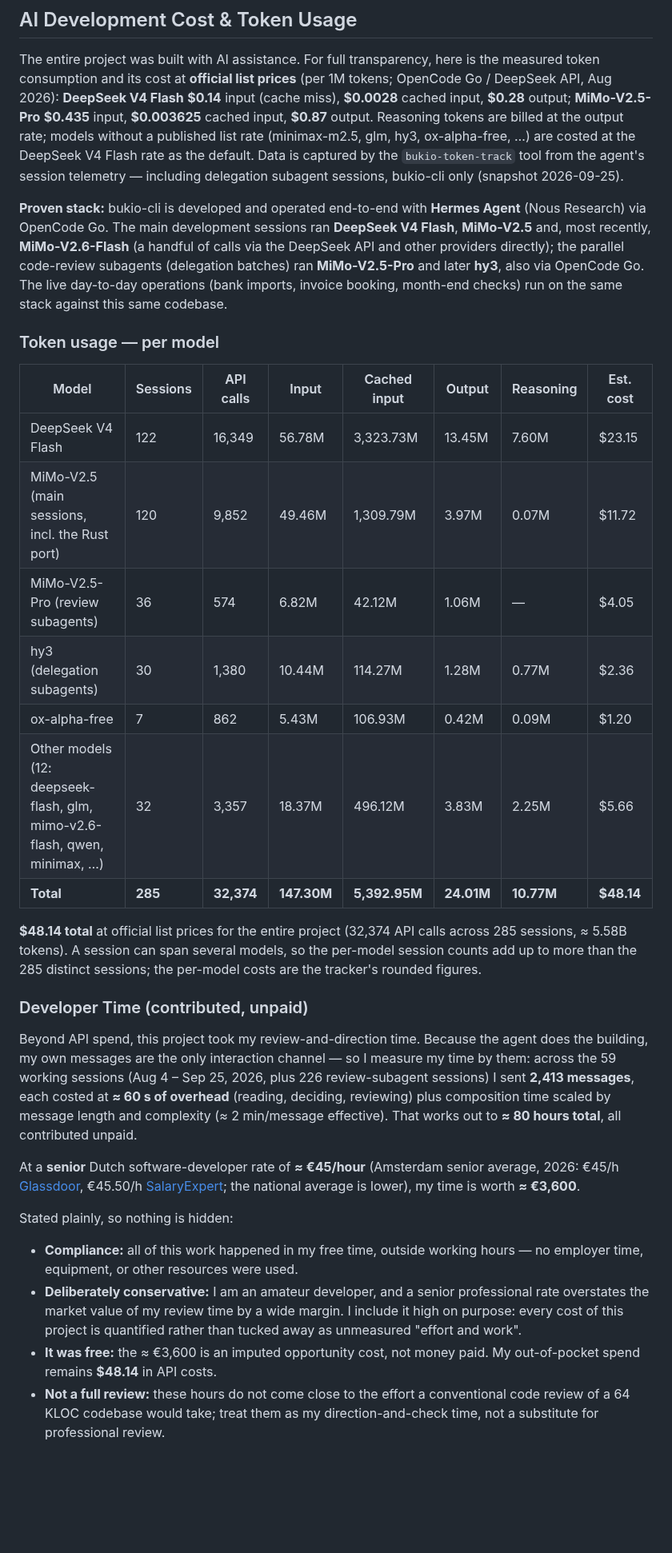
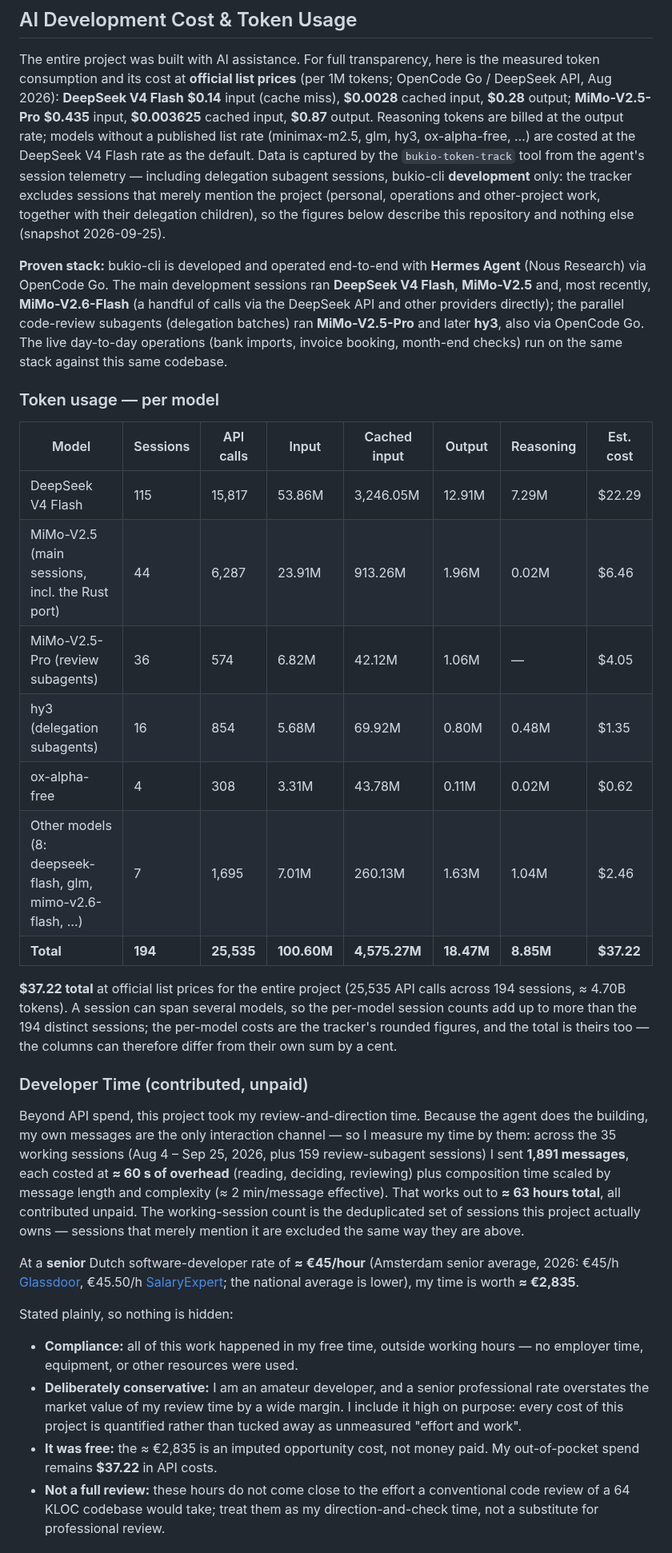
Before and after one commit to erikvankempen/bukio-cli, a Markdown page: README.md, the part around one of its changes. Shown at 80% size. Rendered like a GitHub page; blank space fills up the shorter version.

Commit message:
docs: re-baseline the README cost section on a development-only session set

```diff
--- a/README.md
+++ b/README.md
@@ -1398,7 +1398,10 @@ output. Reasoning tokens are billed at the output rate; models without a
 published list rate (minimax-m2.5, glm, hy3, ox-alpha-free, …) are costed at
 the DeepSeek V4 Flash rate as the default. Data is captured by
 the `bukio-token-track` tool from the agent's session telemetry — including
-delegation subagent sessions, bukio-cli only (snapshot 2026-09-25).
+delegation subagent sessions, bukio-cli **development** only: the tracker
+excludes sessions that merely mention the project (personal, operations and
+other-project work, together with their delegation children), so the figures
+below describe this repository and nothing else (snapshot 2026-09-25).
 
 **Proven stack:** bukio-cli is developed and operated end-to-end with
 **Hermes Agent** (Nous Research) via OpenCode Go. The main development
@@ -1413,35 +1416,38 @@ against this same codebase.
 
 | Model | Sessions | API calls | Input | Cached input | Output | Reasoning | Est. cost |
 |---|---|---|---|---|---|---|---|
-| DeepSeek V4 Flash | 122 | 16,349 | 56.78M | 3,323.73M | 13.45M | 7.60M | $23.15 |
-| MiMo-V2.5 (main sessions, incl. the Rust port) | 120 | 9,852 | 49.46M | 1,309.79M | 3.97M | 0.07M | $11.72 |
+| DeepSeek V4 Flash | 115 | 15,817 | 53.86M | 3,246.05M | 12.91M | 7.29M | $22.29 |
+| MiMo-V2.5 (main sessions, incl. the Rust port) | 44 | 6,287 | 23.91M | 913.26M | 1.96M | 0.02M | $6.46 |
 | MiMo-V2.5-Pro (review subagents) | 36 | 574 | 6.82M | 42.12M | 1.06M | — | $4.05 |
-| hy3 (delegation subagents) | 30 | 1,380 | 10.44M | 114.27M | 1.28M | 0.77M | $2.36 |
-| ox-alpha-free | 7 | 862 | 5.43M | 106.93M | 0.42M | 0.09M | $1.20 |
-| Other models (12: deepseek-flash, glm, mimo-v2.6-flash, qwen, minimax, …) | 32 | 3,357 | 18.37M | 496.12M | 3.83M | 2.25M | $5.66 |
-| **Total** | **285** | **32,374** | **147.30M** | **5,392.95M** | **24.01M** | **10.77M** | **$48.14** |
-
-**$48.14 total** at official list prices for the entire project (32,374
-API calls across 285 sessions, ≈ 5.58B tokens). A session can span several
-models, so the per-model session counts add up to more than the 285 distinct
-sessions; the per-model costs are the tracker's rounded figures.
+| hy3 (delegation subagents) | 16 | 854 | 5.68M | 69.92M | 0.80M | 0.48M | $1.35 |
+| ox-alpha-free | 4 | 308 | 3.31M | 43.78M | 0.11M | 0.02M | $0.62 |
+| Other models (8: deepseek-flash, glm, mimo-v2.6-flash, …) | 7 | 1,695 | 7.01M | 260.13M | 1.63M | 1.04M | $2.46 |
+| **Total** | **194** | **25,535** | **100.60M** | **4,575.27M** | **18.47M** | **8.85M** | **$37.22** |
+
+**$37.22 total** at official list prices for the entire project (25,535
+API calls across 194 sessions, ≈ 4.70B tokens). A session can span several
+models, so the per-model session counts add up to more than the 194 distinct
+sessions; the per-model costs are the tracker's rounded figures, and the total
+is theirs too — the columns can therefore differ from their own sum by a cent.
 
 ### Developer Time (contributed, unpaid)
 
 Beyond API spend, this project took my review-and-direction time. Because
 the agent does the building, my own messages are the only interaction
-channel — so I measure my time by them: across the 59 working sessions
-(Aug 4 – Sep 25, 2026, plus 226 review-subagent sessions) I sent **2,413 messages**, each costed at **≈ 60 s of
+channel — so I measure my time by them: across the 35 working sessions
+(Aug 4 – Sep 25, 2026, plus 159 review-subagent sessions) I sent **1,891 messages**, each costed at **≈ 60 s of
 overhead** (reading, deciding, reviewing) plus composition time scaled by
 message length and complexity (≈ 2 min/message effective). That works out to
-**≈ 80 hours total**, all contributed unpaid.
+**≈ 63 hours total**, all contributed unpaid. The working-session count is the
+deduplicated set of sessions this project actually owns — sessions that merely
+mention it are excluded the same way they are above.
 
 At a **senior** Dutch software-developer rate of **≈ €45/hour** (Amsterdam
 senior average, 2026: €45/h
 [Glassdoor](https://www.glassdoor.com/Salaries/amsterdam-netherlands-senior-software-engineer-salary-SRCH_IL.0,21_IM1112_KO22,46.htm),
 €45.50/h
 [SalaryExpert](https://www.salaryexpert.com/salary/job/software-developer/netherlands/amsterdam);
-the national average is lower), my time is worth **≈ €3,600**.
+the national average is lower), my time is worth **≈ €2,835**.
 
 Stated plainly, so nothing is hidden:
 
@@ -1451,8 +1457,8 @@ Stated plainly, so nothing is hidden:
   professional rate overstates the market value of my review time by a wide
   margin. I include it high on purpose: every cost of this project is
   quantified rather than tucked away as unmeasured "effort and work".
-- **It was free:** the ≈ €3,600 is an imputed opportunity cost, not money paid.
-  My out-of-pocket spend remains **$48.14** in API costs.
+- **It was free:** the ≈ €2,835 is an imputed opportunity cost, not money paid.
+  My out-of-pocket spend remains **$37.22** in API costs.
 - **Not a full review:** these hours do not come close to the effort a
   conventional code review of a 64 KLOC codebase would take; treat them as
   my direction-and-check time, not a substitute for professional review.
```
Also changed, not shown: other parts of README.md (+3 -3 lines).
